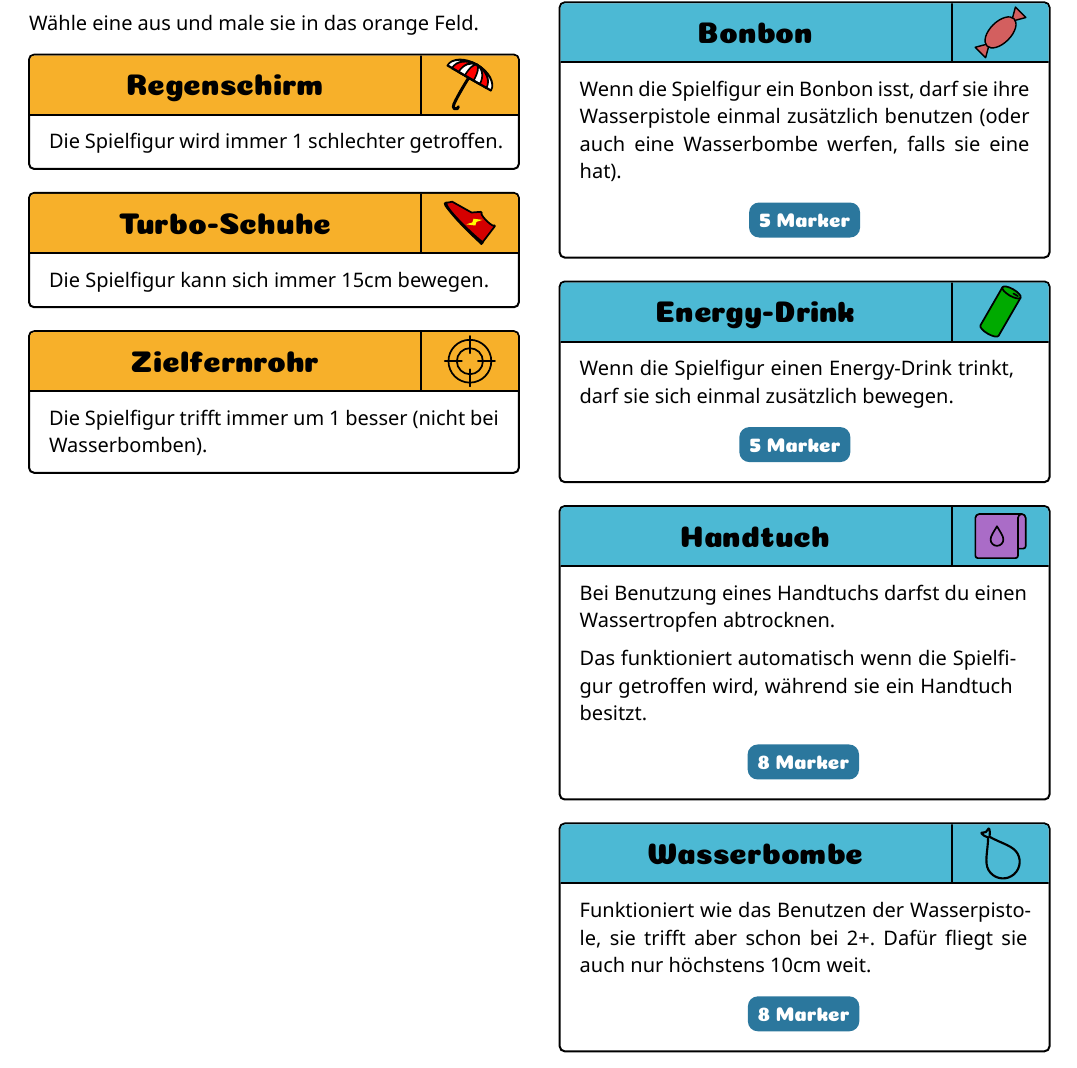
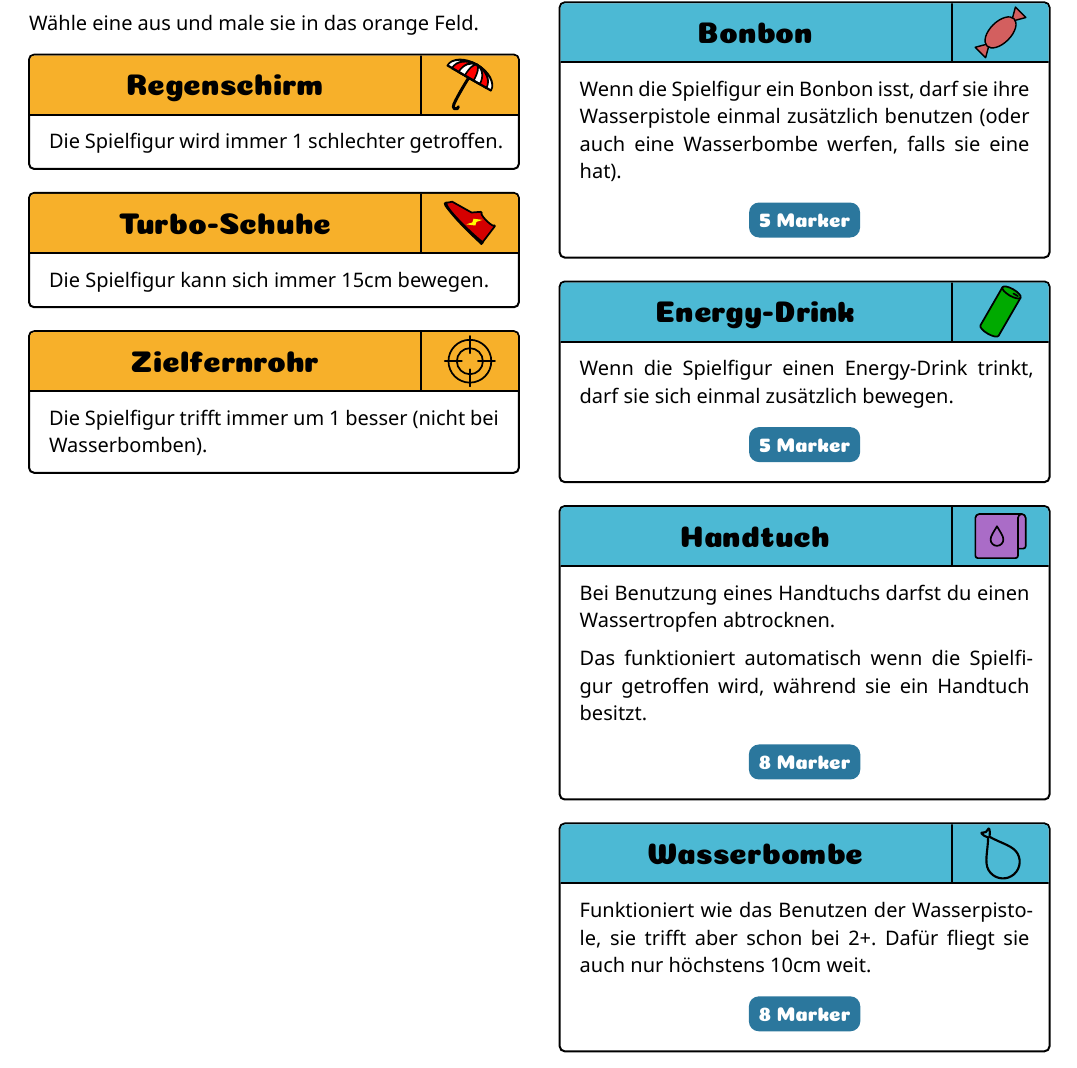
Before and after one commit to Mutantpenguin/Wasserschlacht, a Typst document (regeln/regeln.typ): part of page 3 of 4, cut so that both start at the same text. Compiled offline with Typst 0.15.

Commit message:
nutze gesamte Breite des Blocks aus

```diff
--- a/regeln/regeln.typ
+++ b/regeln/regeln.typ
@@ -46,6 +46,7 @@
 
       #block(
         inset: 10pt,
+        width: 100%,
         [
           #content
 
```
